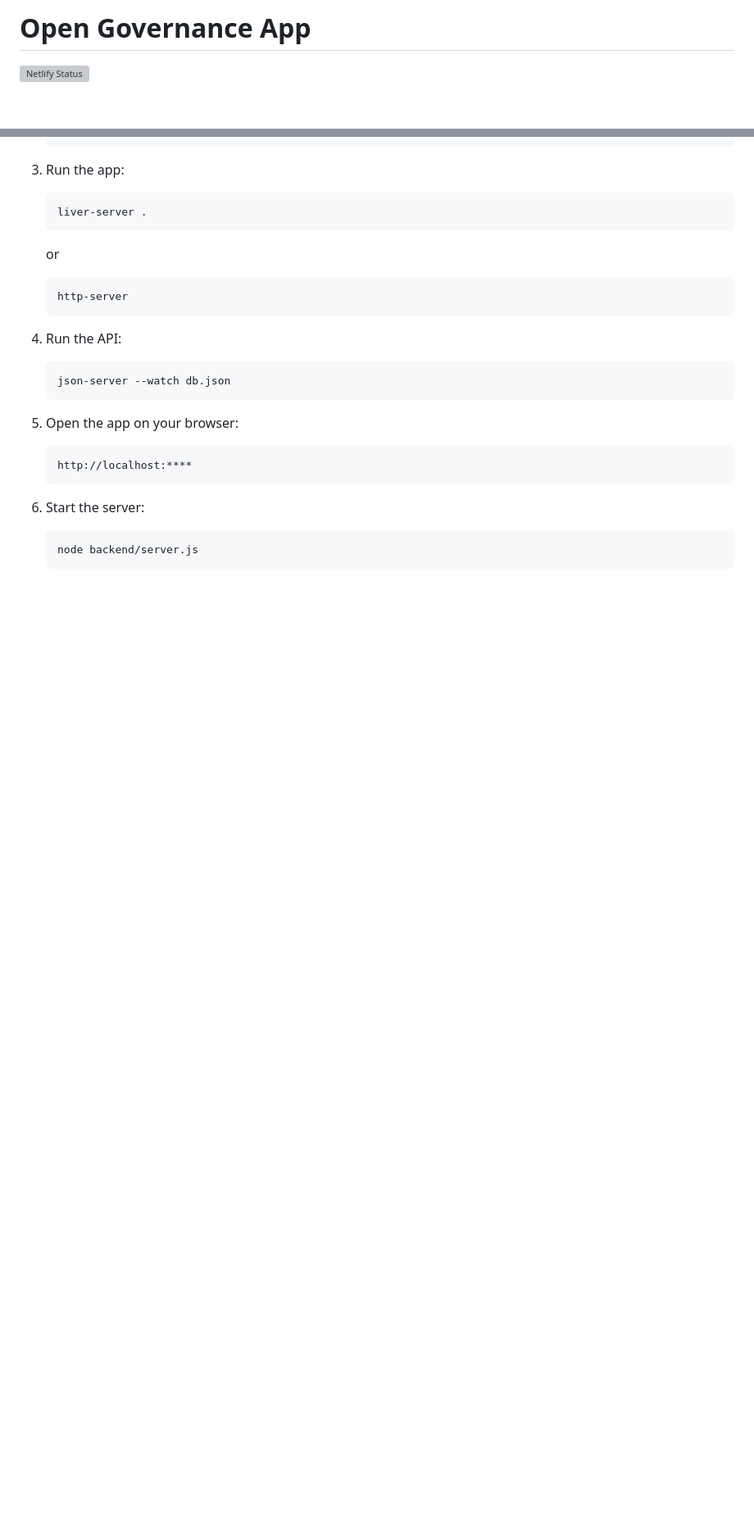
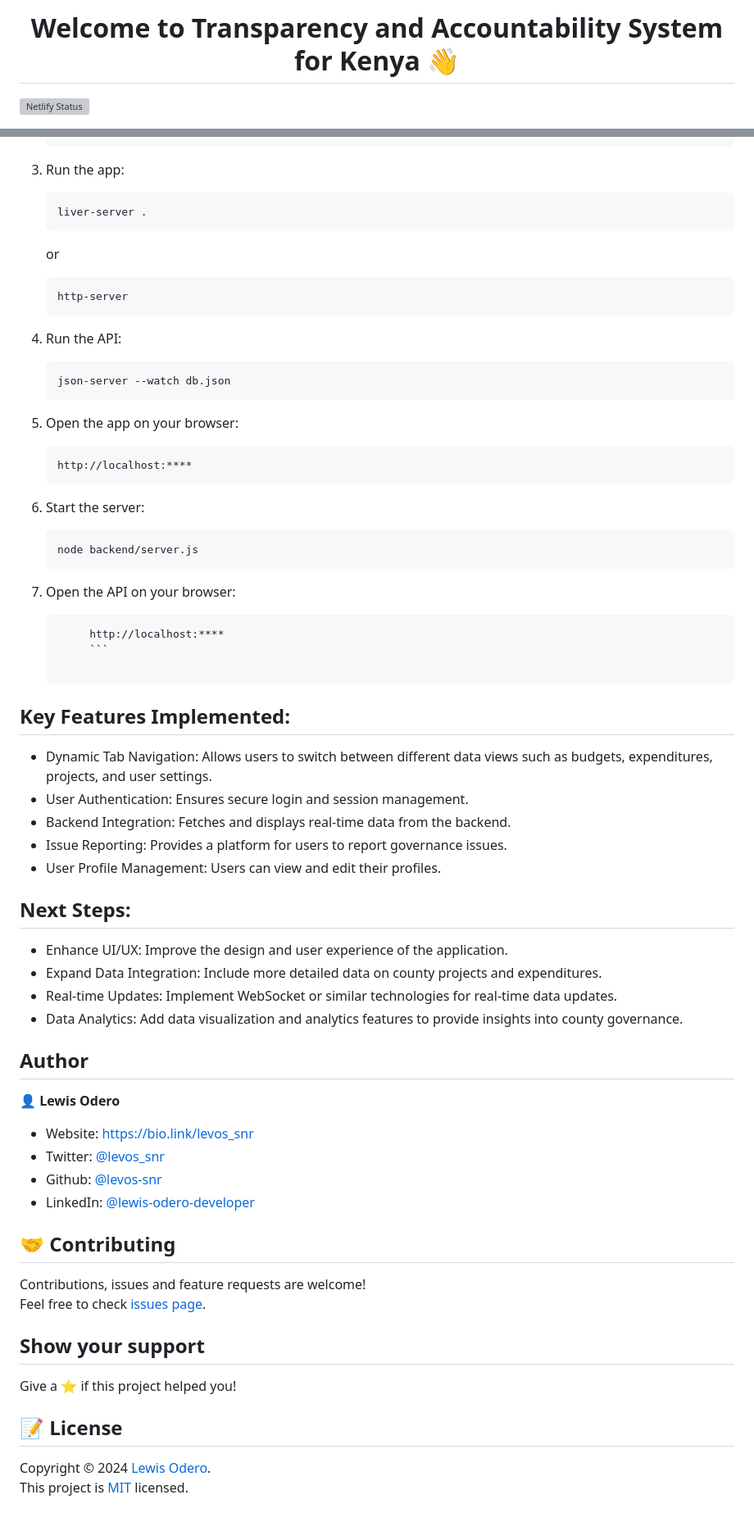
Before and after one commit to levos-snr/open_governance_app, a Markdown page: README.md, 2 parts joined by grey strips. Shown at 82% size. Drawn GitHub-style; blank space fills up the shorter version; grey boxes are pictures that could not be loaded.

````diff
--- a/README.md
+++ b/README.md
@@ -1,2 +1,3 @@
-# Open Governance App
+<h1 align="center">Welcome to Transparency and Accountability System for Kenya 👋</h1>
+
 [![Netlify Status](https://api.netlify.com/api/v1/badges/98350de7-82b4-4f26-991b-2ac857c37202/deploy-status)](https://app.netlify.com/sites/open-governance-app/deploys)
@@ -104,3 +131,44 @@ To get started with the project, follow these steps:
    ```
    node backend/server.js
    ```
+
+7. Open the API on your browser:
+   ```
+        http://localhost:****
+        ```
+
+## Key Features Implemented:
+- Dynamic Tab Navigation: Allows users to switch between different data views such as budgets, expenditures, projects, and user settings.
+- User Authentication: Ensures secure login and session management.
+- Backend Integration: Fetches and displays real-time data from the backend.
+- Issue Reporting: Provides a platform for users to report governance issues.
+- User Profile Management: Users can view and edit their profiles.
+
+## Next Steps:
+
+- Enhance UI/UX: Improve the design and user experience of the application.
+- Expand Data Integration: Include more detailed data on county projects and expenditures.
+- Real-time Updates: Implement WebSocket or similar technologies for real-time data updates.
+- Data Analytics: Add data visualization and analytics features to provide insights into county governance.
+
+## Author
+
+👤 **Lewis Odero**
+
+* Website: https://bio.link/levos_snr
+* Twitter: [@levos\_snr](https://twitter.com/levos\_snr)
+* Github: [@levos-snr](https://github.com/levos-snr)
+* LinkedIn: [@lewis-odero-developer](https://linkedin.com/in/lewis-odero-developer)
+
+## 🤝 Contributing
+
+Contributions, issues and feature requests are welcome!<br />Feel free to check [issues page](https://github.com/levos-snr/open_governance_app.git/issues).
+
+## Show your support
+
+Give a ⭐️ if this project helped you!
+
+## 📝 License
+
+Copyright © 2024 [Lewis Odero](https://github.com/levos-snr).<br />
+This project is [MIT](#LISENCE) licensed.
````
Also changed, not shown: other parts of README.md (+55 -29 lines).
